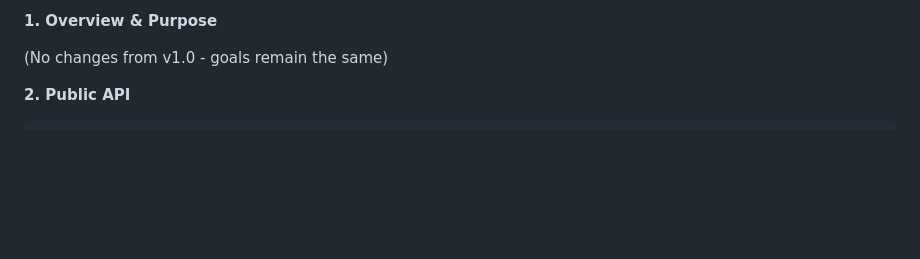
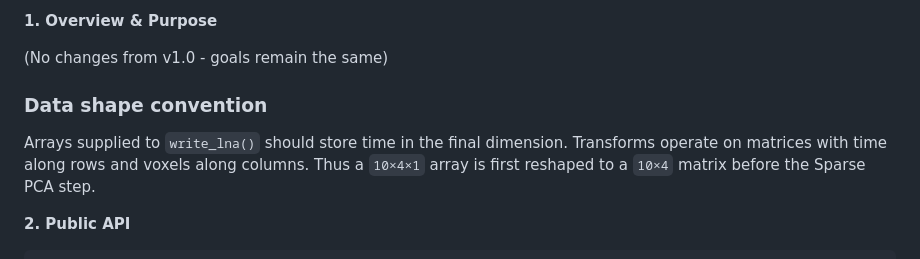
Before and after one commit to bbuchsbaum/neuroarchive, a Markdown page: LatentNeuroArchiveCodingGuide.md, the part around the change. Drawn GitHub-style; blank space fills up the shorter version.

```diff
--- a/LatentNeuroArchiveCodingGuide.md
+++ b/LatentNeuroArchiveCodingGuide.md
@@ -8,7 +8,15 @@ Okay, this final feedback targets crucial details for implementation robustness
 
 **1. Overview & Purpose**
 
+
 (No changes from v1.0 - goals remain the same)
+
+### Data shape convention
+
+Arrays supplied to `write_lna()` should store time in the final
+dimension.  Transforms operate on matrices with time along rows and
+voxels along columns.  Thus a `10×4×1` array is first reshaped to a
+`10×4` matrix before the Sparse PCA step.
 
 **2. Public API**
 
```
Also changed, not shown: README.md (+7 -0 lines).
